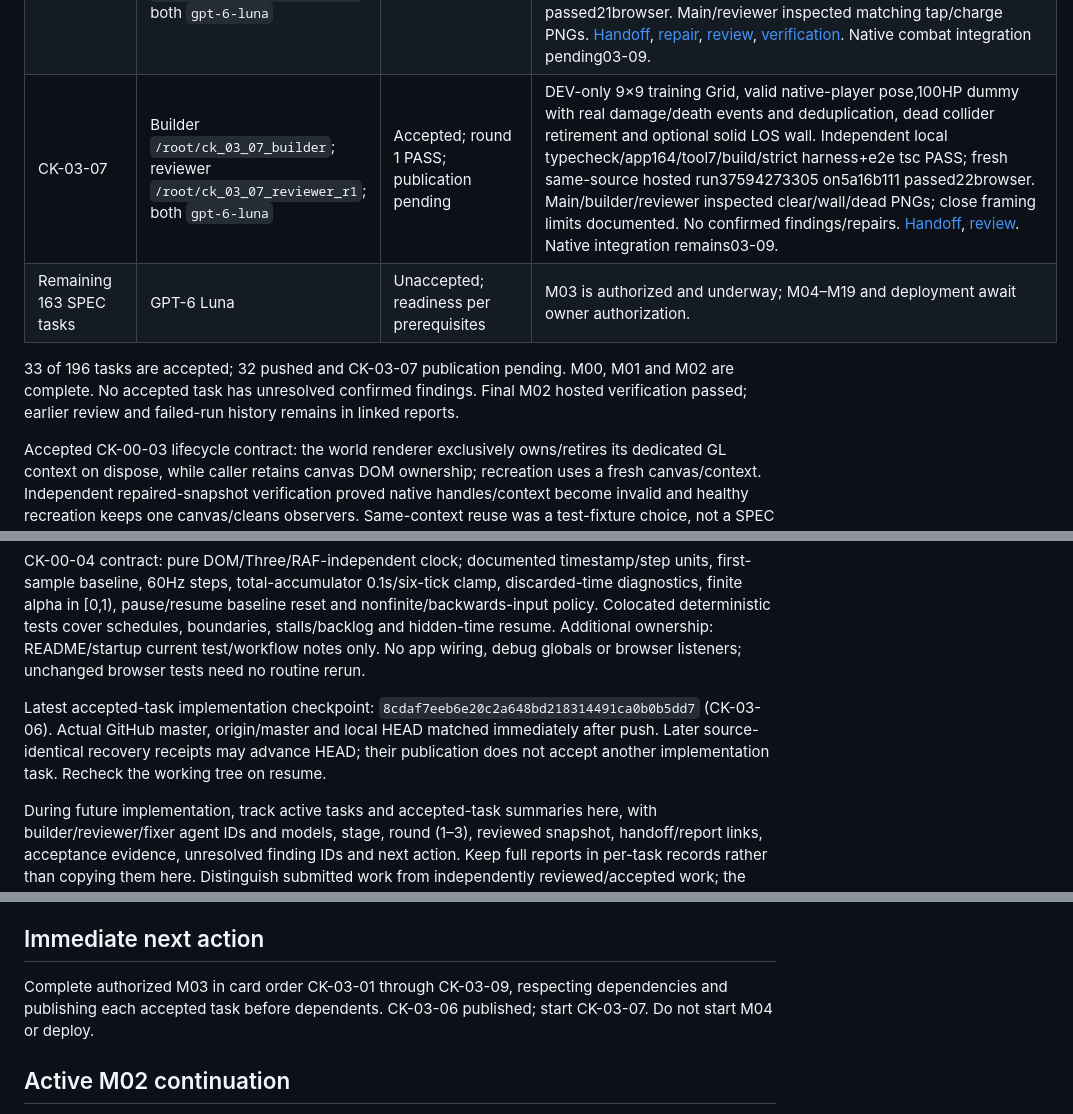
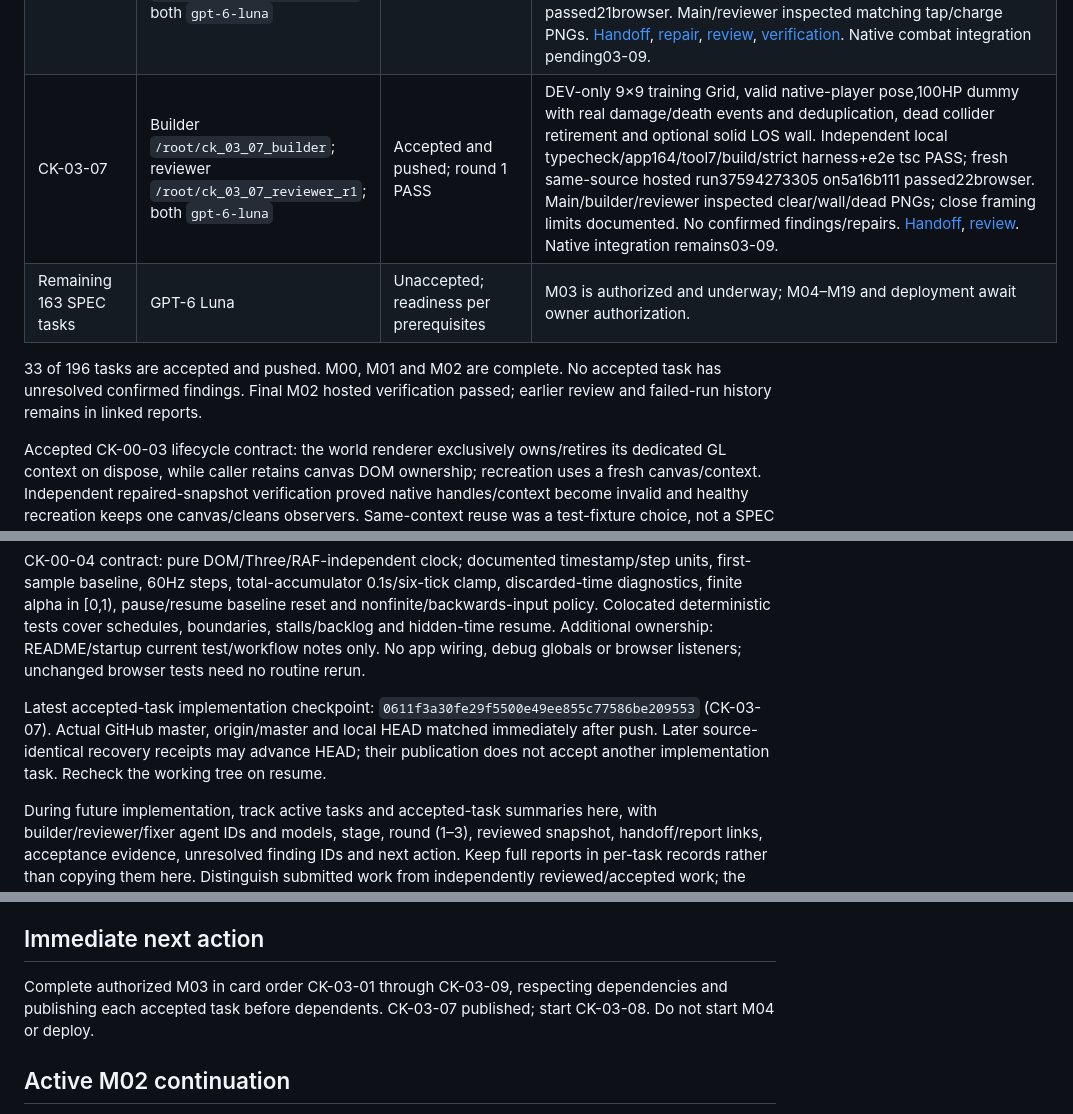
Before and after one commit to Guna210/CryptKeep, a Markdown page: CONTEXT.md, 3 parts joined by grey strips. Rendered like a GitHub page.

Commit message:
docs: record CK-03-07 publication

```diff
--- a/CONTEXT.md
+++ b/CONTEXT.md
@@ -99,10 +99,10 @@ CryptKeep is a first-person dungeon crawler with pixelated art.
 | CK-03-04 | Builder `/root/ck_03_04_builder`; reviewer `/root/ck_03_04_reviewer_r1`; both `gpt-6-luna` | Accepted and pushed; round 1 PASS | Published `b297956` via GitHub connector; actual remote/local/tracking matched, clean. Real immutable sword adapter: anticipation on press, release-only light18/10, windup0.06/active0.12/recovery0.30 seconds, active-onset request once, time carry, no held auto-fire and cancellation without refund/release. Independent typecheck/app151/tool7/build PASS; three frozen hashes matched, no findings/repairs. Longholds temporarily light until CK-03-05; render/input integration pending. [Handoff](progress/CK-03-04.md), [review](reviews/CK-03-04/round-1.md). |
 | CK-03-05 | Builder/fixer `/root/ck_03_05_builder`; reviewer `/root/ck_03_05_reviewer_r1`; both `gpt-6-luna` | Accepted and pushed; round 1 verification PASS | Published implementation `50bbb3b`, receipt `722f61d`. Strict heavy threshold with compensated held-time accumulation; F01 resolved after one repair. Independent typecheck/app158/tool7/build PASS. Hosted receipt run37578821693 succeeded. [Handoff](progress/CK-03-05.md), [review](reviews/CK-03-05/round-1.md), [verification](reviews/CK-03-05/round-1-verification.md). |
 | CK-03-06 | Builder/fixer `/root/ck_03_06_builder`; reviewer `/root/ck_03_06_reviewer_r1`; both `gpt-6-luna` | Accepted and pushed; round 1 verification PASS | Original pixel sword, simulation-driven phase/charge poses and owned-resource disposal. Builder initial scene-traversal failure corrected before review; round-one F01 browser disposal assertion resolved by one repair. Independent local typecheck/app161/tool7/build/hash checks PASS; independently requested hosted run37591727979 on candidate d897ed9 passed21browser. Main/reviewer inspected matching tap/charge PNGs. [Handoff](progress/CK-03-06.md), [repair](progress/CK-03-06.round-1-fix.md), [review](reviews/CK-03-06/round-1.md), [verification](reviews/CK-03-06/round-1-verification.md). Native combat integration pending03-09. |
-| CK-03-07 | Builder `/root/ck_03_07_builder`; reviewer `/root/ck_03_07_reviewer_r1`; both `gpt-6-luna` | Accepted; round 1 PASS; publication pending | DEV-only 9×9 training Grid, valid native-player pose,100HP dummy with real damage/death events and deduplication, dead collider retirement and optional solid LOS wall. Independent local typecheck/app164/tool7/build/strict harness+e2e tsc PASS; fresh same-source hosted run37594273305 on5a16b111 passed22browser. Main/builder/reviewer inspected clear/wall/dead PNGs; close framing limits documented. No confirmed findings/repairs. [Handoff](progress/CK-03-07.md), [review](reviews/CK-03-07/round-1.md). Native integration remains03-09. |
+| CK-03-07 | Builder `/root/ck_03_07_builder`; reviewer `/root/ck_03_07_reviewer_r1`; both `gpt-6-luna` | Accepted and pushed; round 1 PASS | DEV-only 9×9 training Grid, valid native-player pose,100HP dummy with real damage/death events and deduplication, dead collider retirement and optional solid LOS wall. Independent local typecheck/app164/tool7/build/strict harness+e2e tsc PASS; fresh same-source hosted run37594273305 on5a16b111 passed22browser. Main/builder/reviewer inspected clear/wall/dead PNGs; close framing limits documented. No confirmed findings/repairs. [Handoff](progress/CK-03-07.md), [review](reviews/CK-03-07/round-1.md). Native integration remains03-09. |
 | Remaining 163 SPEC tasks | GPT-6 Luna | Unaccepted; readiness per prerequisites | M03 is authorized and underway; M04–M19 and deployment await owner authorization. |
 
-33 of 196 tasks are accepted; 32 pushed and CK-03-07 publication pending. M00, M01 and M02 are complete. No accepted task has unresolved confirmed findings. Final M02 hosted verification passed; earlier review and failed-run history remains in linked reports.
+33 of 196 tasks are accepted and pushed. M00, M01 and M02 are complete. No accepted task has unresolved confirmed findings. Final M02 hosted verification passed; earlier review and failed-run history remains in linked reports.
 
 Accepted CK-00-03 lifecycle contract: the world renderer exclusively owns/retires its dedicated GL context on dispose, while caller retains canvas DOM ownership; recreation uses a fresh canvas/context. Independent repaired-snapshot verification proved native handles/context become invalid and healthy recreation keeps one canvas/cleans observers. Same-context reuse was a test-fixture choice, not a SPEC requirement. Finding CK-00-03-R1-F01 is resolved; do not reopen the completed review or reset its counter.
 
@@ -114,7 +114,7 @@ CK-00-03 additional narrow ownership: main/shell/CSS to hand renderer the canvas
 
 CK-00-04 contract: pure DOM/Three/RAF-independent clock; documented timestamp/step units, first-sample baseline, 60Hz steps, total-accumulator 0.1s/six-tick clamp, discarded-time diagnostics, finite alpha in [0,1), pause/resume baseline reset and nonfinite/backwards-input policy. Colocated deterministic tests cover schedules, boundaries, stalls/backlog and hidden-time resume. Additional ownership: README/startup current test/workflow notes only. No app wiring, debug globals or browser listeners; unchanged browser tests need no routine rerun.
 
-Latest accepted-task implementation checkpoint: `8cdaf7eeb6e20c2a648bd218314491ca0b0b5dd7` (CK-03-06). Actual GitHub master, origin/master and local HEAD matched immediately after push. Later source-identical recovery receipts may advance HEAD; their publication does not accept another implementation task. Recheck the working tree on resume.
+Latest accepted-task implementation checkpoint: `0611f3a30fe29f5500e49ee855c77586be209553` (CK-03-07). Actual GitHub master, origin/master and local HEAD matched immediately after push. Later source-identical recovery receipts may advance HEAD; their publication does not accept another implementation task. Recheck the working tree on resume.
 
 During future implementation, track active tasks and accepted-task summaries here, with builder/reviewer/fixer agent IDs and models, stage, round (1–3), reviewed snapshot, handoff/report links, acceptance evidence, unresolved finding IDs and next action. Keep full reports in per-task records rather than copying them here. Distinguish submitted work from independently reviewed/accepted work; the orchestrator makes the final acceptance decision. Resume recorded rounds after compaction without resetting counters or duplicating agents.
 
@@ -137,7 +137,7 @@ During future implementation, track active tasks and accepted-task summaries her
 
 ## Immediate next action
 
-Complete authorized M03 in card order CK-03-01 through CK-03-09, respecting dependencies and publishing each accepted task before dependents. CK-03-06 published; start CK-03-07. Do not start M04 or deploy.
+Complete authorized M03 in card order CK-03-01 through CK-03-09, respecting dependencies and publishing each accepted task before dependents. CK-03-07 published; start CK-03-08. Do not start M04 or deploy.
 
 ## Active M02 continuation
 
```
Also changed, not shown: other parts of CONTEXT.md (+3 -1 lines), progress/CK-03-07.md (+2 -0 lines).
